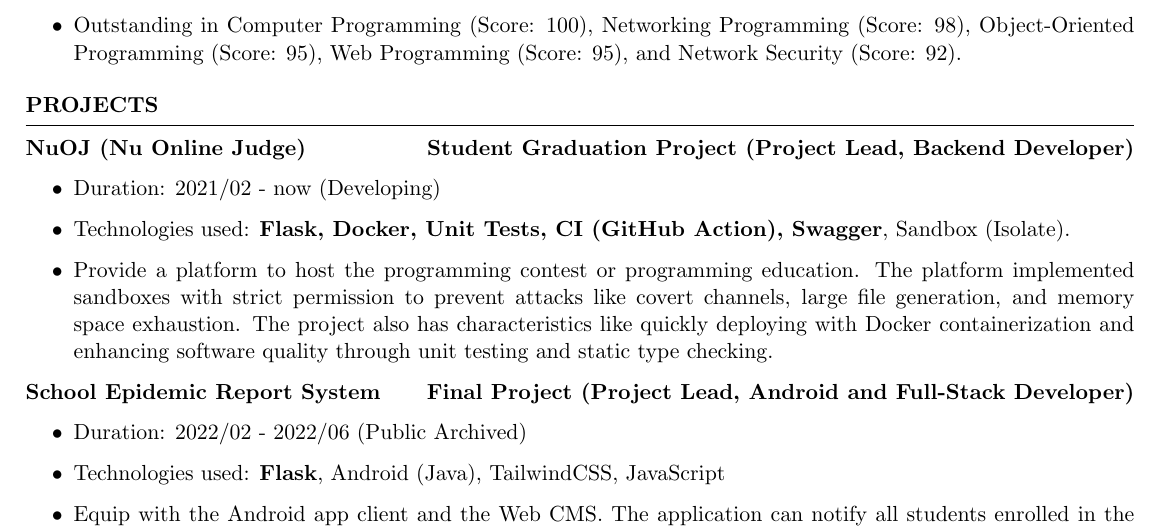
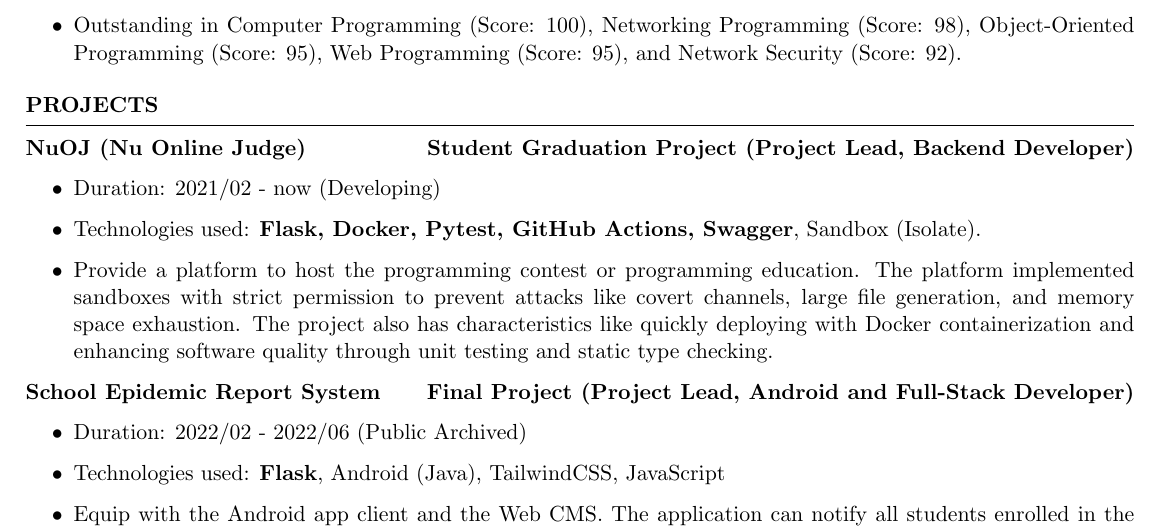
Before and after one commit to ntut-xuan/Resume, a LaTeX CV (resume_faangpath.tex): part of page 1 of 2, cut so that both start at the same text. Compiled offline with pdfLaTeX.

Commit message:
Modify the technologies with the tool name instead of the technologies

```diff
--- a/resume_faangpath.tex
+++ b/resume_faangpath.tex
@@ -31,7 +31,7 @@
 {\bf NuOJ (Nu Online Judge) \hfill {Student Graduation Project (Project Lead, Backend Developer)}}
     \begin{itemize}
         \item {Duration: 2021/02 - now (Developing)}
-        \item {Technologies used: {\bf Flask, Docker, Unit Tests, CI (GitHub Action), Swagger}, Sandbox (Isolate).}
+        \item {Technologies used: {\bf Flask, Docker, Pytest, GitHub Actions, Swagger}, Sandbox (Isolate).}
         \item {Provide a platform to host the programming contest or programming education. The platform implemented sandboxes with strict permission to prevent attacks like covert channels, large file generation, and memory space exhaustion. The project also has characteristics like quickly deploying with Docker containerization and enhancing software quality through unit testing and static type checking.}
     \end{itemize}
 
```
